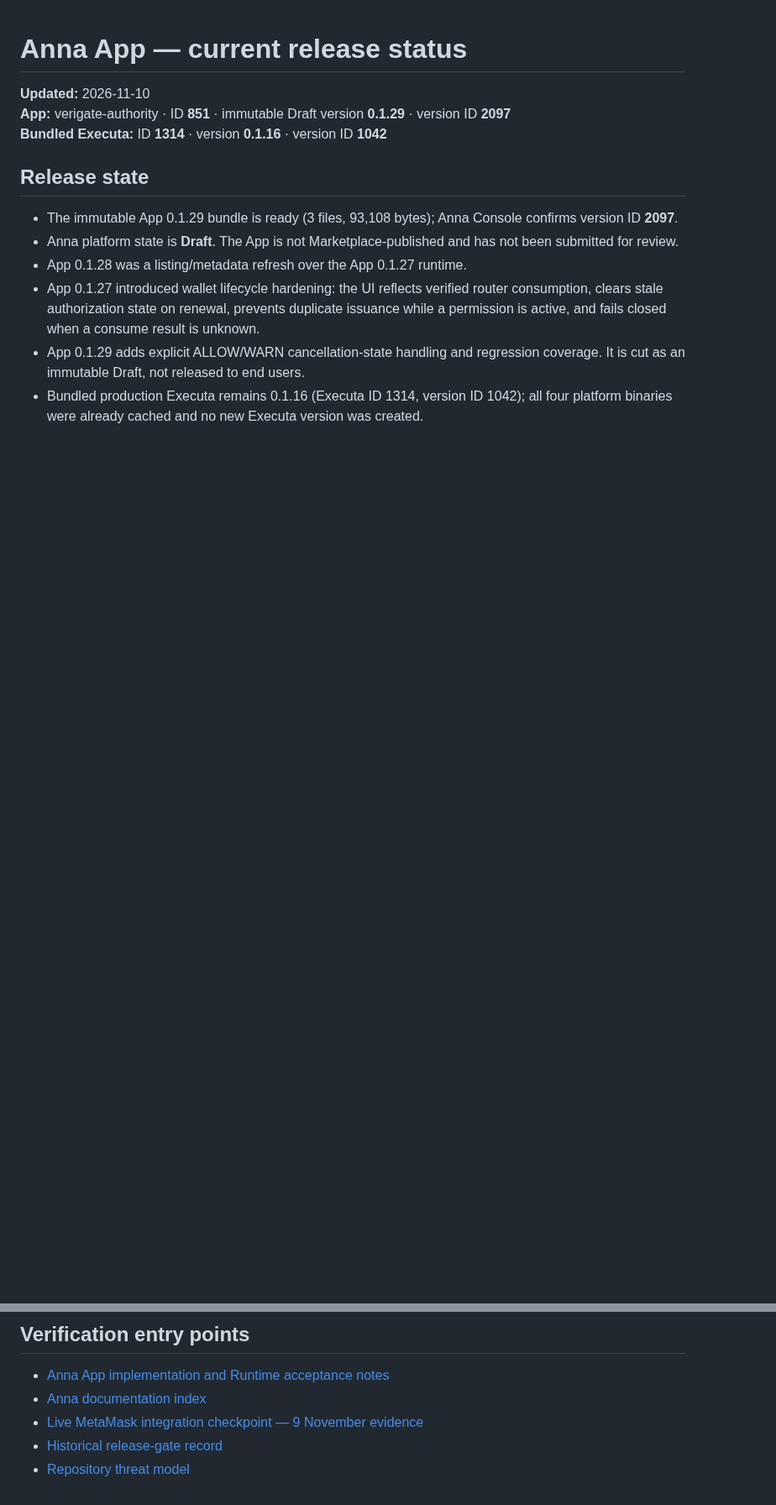
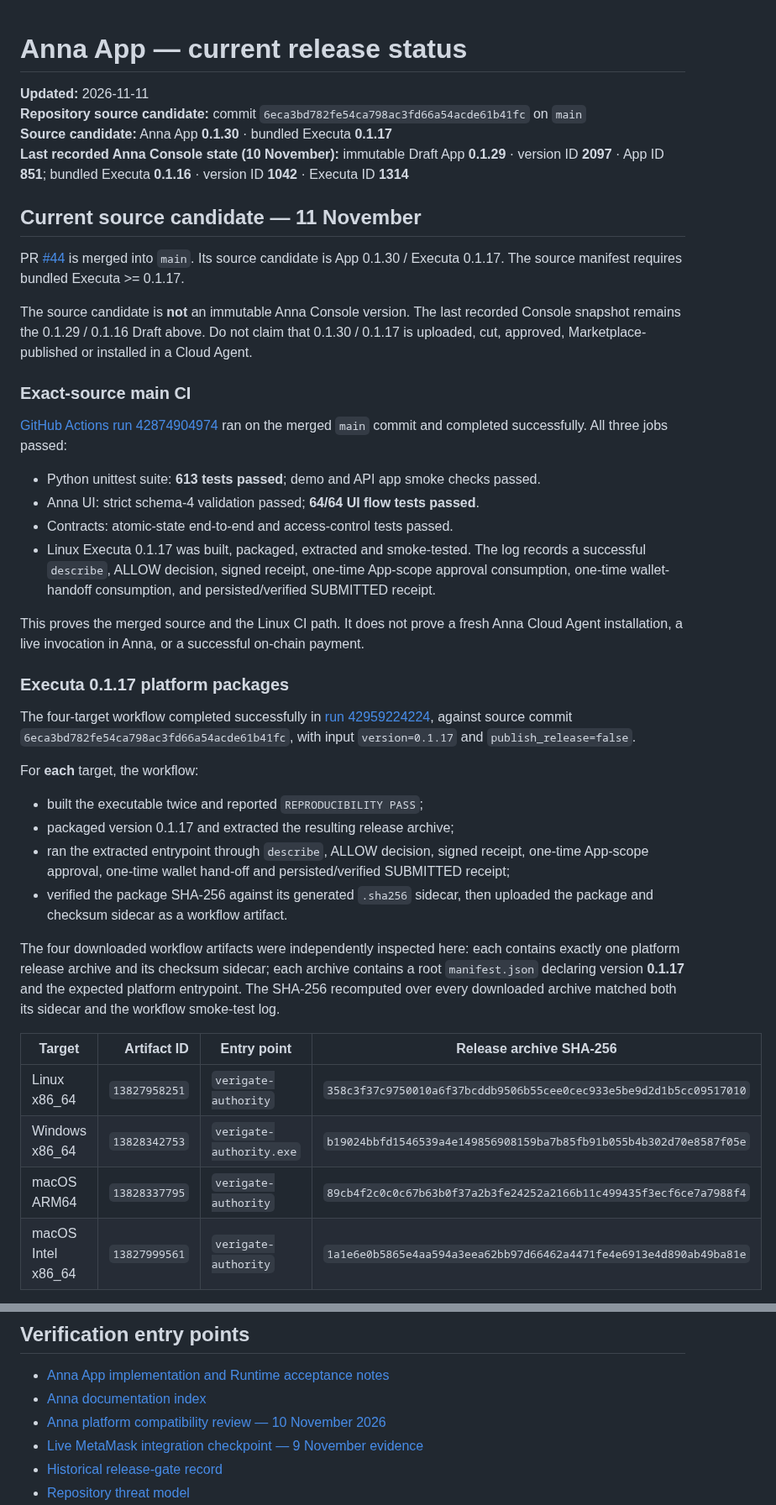
Before and after one commit to rudimentall1/verigate, a Markdown page: anna/docs/RELEASE-STATUS.md, 2 parts joined by grey strips. Shown at 84% size. GitHub-like rendering; blank space fills up the shorter version.

```diff
--- a/anna/docs/RELEASE-STATUS.md
+++ b/anna/docs/RELEASE-STATUS.md
@@ -1,14 +1,43 @@
 # Anna App — current release status
 
-**Updated:** 2026-11-10
-**App:** verigate-authority · ID **851** · immutable Draft version **0.1.29** · version ID **2097**
-**Bundled Executa:** ID **1314** · version **0.1.16** · version ID **1042**
+**Updated:** 2026-11-11
+**Repository source candidate:** commit `6eca3bd782fe54ca798ac3fd66a54acde61b41fc` on `main`
+**Source candidate:** Anna App **0.1.30** · bundled Executa **0.1.17**
+**Last recorded Anna Console state (10 November):** immutable Draft App **0.1.29** · version ID **2097** · App ID **851**; bundled Executa **0.1.16** · version ID **1042** · Executa ID **1314**
 
-## Release state
+## Current source candidate — 11 November
 
-- The immutable App 0.1.29 bundle is ready (3 files, 93,108 bytes); Anna Console confirms version ID **2097**.
-- Anna platform state is **Draft**. The App is not Marketplace-published and has not been submitted for review.
-- App 0.1.28 was a listing/metadata refresh over the App 0.1.27 runtime.
-- App 0.1.27 introduced wallet lifecycle hardening: the UI reflects verified router consumption, clears stale authorization state on renewal, prevents duplicate issuance while a permission is active, and fails closed when a consume result is unknown.
-- App 0.1.29 adds explicit ALLOW/WARN cancellation-state handling and regression coverage. It is cut as an immutable Draft, not released to end users.
-- Bundled production Executa remains 0.1.16 (Executa ID 1314, version ID 1042); all four platform binaries were already cached and no new Executa version was created.
+PR [#44](https://github.com/rudimentall1/verigate/pull/44) is merged into `main`. Its source candidate is App 0.1.30 / Executa 0.1.17. The source manifest requires bundled Executa >= 0.1.17.
+
+The source candidate is **not** an immutable Anna Console version. The last recorded Console snapshot remains the 0.1.29 / 0.1.16 Draft above. Do not claim that 0.1.30 / 0.1.17 is uploaded, cut, approved, Marketplace-published or installed in a Cloud Agent.
+
+### Exact-source main CI
+
+[GitHub Actions run 42874904974](https://github.com/rudimentall1/verigate/actions/runs/42874904974) ran on the merged `main` commit and completed successfully. All three jobs passed:
+
+- Python unittest suite: **613 tests passed**; demo and API app smoke checks passed.
+- Anna UI: strict schema-4 validation passed; **64/64 UI flow tests passed**.
+- Contracts: atomic-state end-to-end and access-control tests passed.
+- Linux Executa 0.1.17 was built, packaged, extracted and smoke-tested. The log records a successful `describe`, ALLOW decision, signed receipt, one-time App-scope approval consumption, one-time wallet-handoff consumption, and persisted/verified SUBMITTED receipt.
+
+This proves the merged source and the Linux CI path. It does not prove a fresh Anna Cloud Agent installation, a live invocation in Anna, or a successful on-chain payment.
+
+### Executa 0.1.17 platform packages
+
+The four-target workflow completed successfully in [run 42959224224](https://github.com/rudimentall1/verigate/actions/runs/42959224224), against source commit `6eca3bd782fe54ca798ac3fd66a54acde61b41fc`, with input `version=0.1.17` and `publish_release=false`.
+
+For **each** target, the workflow:
+- built the executable twice and reported `REPRODUCIBILITY PASS`;
+- packaged version 0.1.17 and extracted the resulting release archive;
+- ran the extracted entrypoint through `describe`, ALLOW decision, signed receipt, one-time App-scope approval, one-time wallet hand-off and persisted/verified SUBMITTED receipt;
+- verified the package SHA-256 against its generated `.sha256` sidecar, then uploaded the package and checksum sidecar as a workflow artifact.
+
+The four downloaded workflow artifacts were independently inspected here: each contains exactly one platform release archive and its checksum sidecar; each archive contains a root `manifest.json` declaring version **0.1.17** and the expected platform entrypoint. The SHA-256 recomputed over every downloaded archive matched both its sidecar and the workflow smoke-test log.
+
+| Target | Artifact ID | Entry point | Release archive SHA-256 |
+|---|---:|---|---|
+| Linux x86_64 | `13827958251` | `verigate-authority` | `358c3f37c9750010a6f37bcddb9506b55cee0cec933e5be9d2d1b5cc09517010` |
+| Windows x86_64 | `13828342753` | `verigate-authority.exe` | `b19024bbfd1546539a4e149856908159ba7b85fb91b055b4b302d70e8587f05e` |
+| macOS ARM64 | `13828337795` | `verigate-authority` | `89cb4f2c0c0c67b63b0f37a2b3fe24252a2166b11c499435f3ecf6ce7a7988f4` |
+| macOS Intel x86_64 | `13827999561` | `verigate-authority` | `1a1e6e0b5865e4aa594a3eea62bb97d66462a4471fe4e6913e4d890ab49ba81e` |
+
@@ -62,6 +117,7 @@ The earlier statement that no wallet was connected during the Anna Runtime tests
 
 - [Anna App implementation and Runtime acceptance notes](../README.md)
 - [Anna documentation index](README.md)
+- [Anna platform compatibility review — 10 November 2026](ANNA-PLATFORM-COMPATIBILITY-2026-11-10.md)
 - [Live MetaMask integration checkpoint — 9 November evidence](history/SESSION-CHECKPOINT-2026-11-10-LIVE-METAMASK.md)
 - [Historical release-gate record](history/RELEASE-GATE-2026-11-09.md)
 - [Repository threat model](../../docs/threat-model.md)
```
Also changed, not shown: other parts of anna/docs/RELEASE-STATUS.md (+37 -11 lines).
